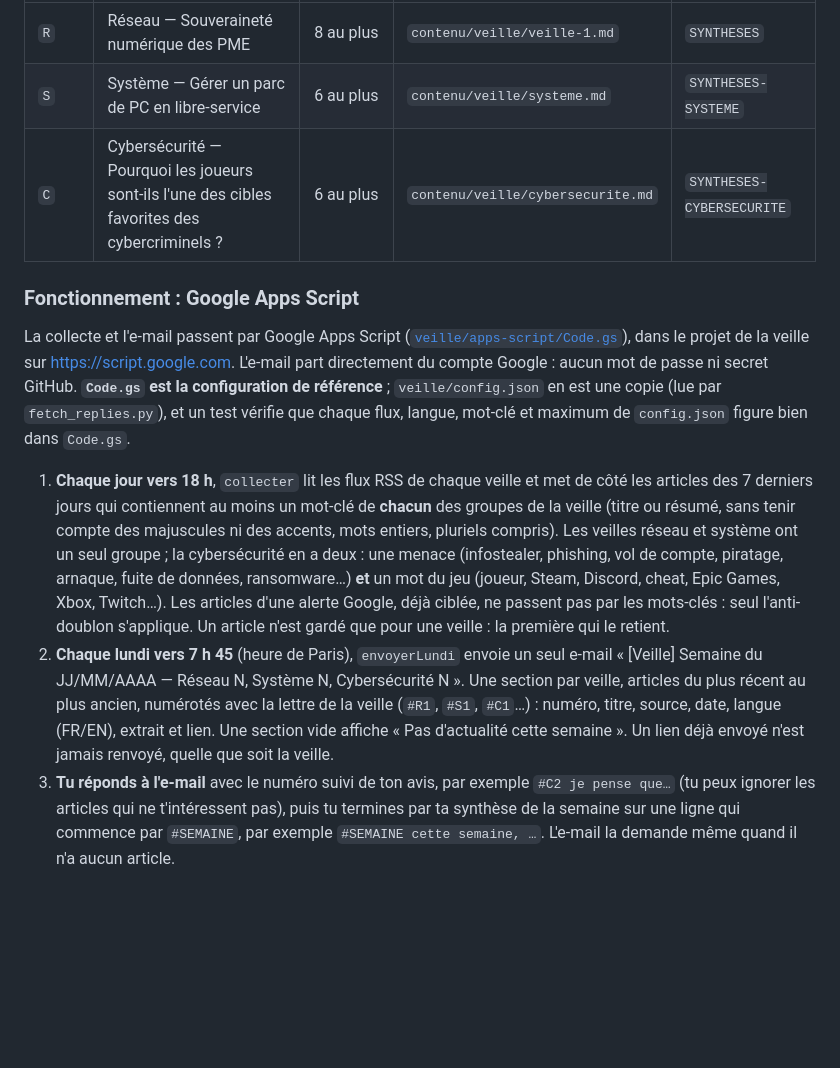
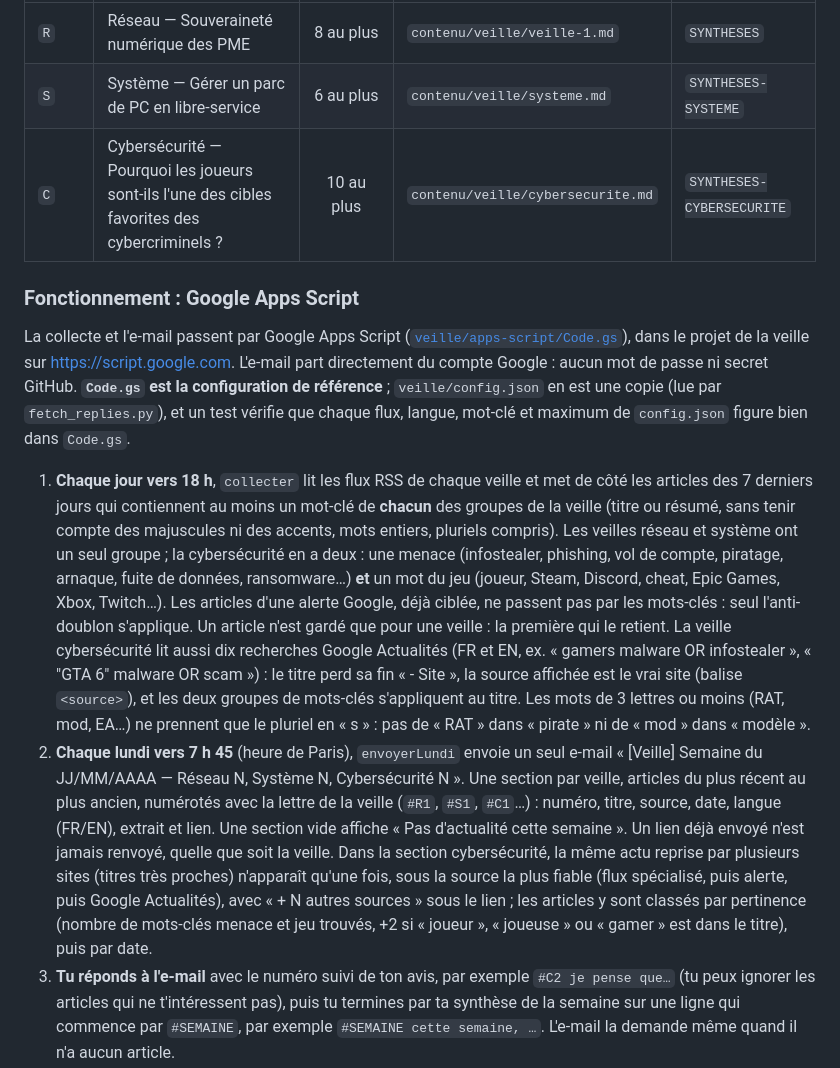
Before and after one commit to dylanjfd/dylanjfd.github.io, a Markdown page: README.md, the part around one of its changes. Rendered like a GitHub page; blank space fills up the shorter version.

```diff
--- a/README.md
+++ b/README.md
@@ -268,14 +268,14 @@ Mes trois veilles s'appuient sur une collecte automatique des actualités : un s
 |---|---|:-:|---|---|
 | `R` | Réseau — Souveraineté numérique des PME | 8 au plus | `contenu/veille/veille-1.md` | `SYNTHESES` |
 | `S` | Système — Gérer un parc de PC en libre-service | 6 au plus | `contenu/veille/systeme.md` | `SYNTHESES-SYSTEME` |
-| `C` | Cybersécurité — Pourquoi les joueurs sont-ils l'une des cibles favorites des cybercriminels ? | 6 au plus | `contenu/veille/cybersecurite.md` | `SYNTHESES-CYBERSECURITE` |
+| `C` | Cybersécurité — Pourquoi les joueurs sont-ils l'une des cibles favorites des cybercriminels ? | 10 au plus | `contenu/veille/cybersecurite.md` | `SYNTHESES-CYBERSECURITE` |
 
 ### Fonctionnement : Google Apps Script
 
 La collecte et l'e-mail passent par Google Apps Script ([`veille/apps-script/Code.gs`](veille/apps-script/Code.gs)), dans le projet de la veille sur <https://script.google.com>. L'e-mail part directement du compte Google : aucun mot de passe ni secret GitHub. **`Code.gs` est la configuration de référence** ; `veille/config.json` en est une copie (lue par `fetch_replies.py`), et un test vérifie que chaque flux, langue, mot-clé et maximum de `config.json` figure bien dans `Code.gs`.
 
-1. **Chaque jour vers 18 h**, `collecter` lit les flux RSS de chaque veille et met de côté les articles des 7 derniers jours qui contiennent au moins un mot-clé de **chacun** des groupes de la veille (titre ou résumé, sans tenir compte des majuscules ni des accents, mots entiers, pluriels compris). Les veilles réseau et système ont un seul groupe ; la cybersécurité en a deux : une menace (infostealer, phishing, vol de compte, piratage, arnaque, fuite de données, ransomware…) **et** un mot du jeu (joueur, Steam, Discord, cheat, Epic Games, Xbox, Twitch…). Les articles d'une alerte Google, déjà ciblée, ne passent pas par les mots-clés : seul l'anti-doublon s'applique. Un article n'est gardé que pour une veille : la première qui le retient.
-2. **Chaque lundi vers 7 h 45** (heure de Paris), `envoyerLundi` envoie un seul e-mail « [Veille] Semaine du JJ/MM/AAAA — Réseau N, Système N, Cybersécurité N ». Une section par veille, articles du plus récent au plus ancien, numérotés avec la lettre de la veille (`#R1`, `#S1`, `#C1`…) : numéro, titre, source, date, langue (FR/EN), extrait et lien. Une section vide affiche « Pas d'actualité cette semaine ». Un lien déjà envoyé n'est jamais renvoyé, quelle que soit la veille.
+1. **Chaque jour vers 18 h**, `collecter` lit les flux RSS de chaque veille et met de côté les articles des 7 derniers jours qui contiennent au moins un mot-clé de **chacun** des groupes de la veille (titre ou résumé, sans tenir compte des majuscules ni des accents, mots entiers, pluriels compris). Les veilles réseau et système ont un seul groupe ; la cybersécurité en a deux : une menace (infostealer, phishing, vol de compte, piratage, arnaque, fuite de données, ransomware…) **et** un mot du jeu (joueur, Steam, Discord, cheat, Epic Games, Xbox, Twitch…). Les articles d'une alerte Google, déjà ciblée, ne passent pas par les mots-clés : seul l'anti-doublon s'applique. Un article n'est gardé que pour une veille : la première qui le retient. La veille cybersécurité lit aussi dix recherches Google Actualités (FR et EN, ex. « gamers malware OR infostealer », « "GTA 6" malware OR scam ») : le titre perd sa fin « - Site », la source affichée est le vrai site (balise `<source>`), et les deux groupes de mots-clés s'appliquent au titre. Les mots de 3 lettres ou moins (RAT, mod, EA…) ne prennent que le pluriel en « s » : pas de « RAT » dans « pirate » ni de « mod » dans « modèle ».
+2. **Chaque lundi vers 7 h 45** (heure de Paris), `envoyerLundi` envoie un seul e-mail « [Veille] Semaine du JJ/MM/AAAA — Réseau N, Système N, Cybersécurité N ». Une section par veille, articles du plus récent au plus ancien, numérotés avec la lettre de la veille (`#R1`, `#S1`, `#C1`…) : numéro, titre, source, date, langue (FR/EN), extrait et lien. Une section vide affiche « Pas d'actualité cette semaine ». Un lien déjà envoyé n'est jamais renvoyé, quelle que soit la veille. Dans la section cybersécurité, la même actu reprise par plusieurs sites (titres très proches) n'apparaît qu'une fois, sous la source la plus fiable (flux spécialisé, puis alerte, puis Google Actualités), avec « + N autres sources » sous le lien ; les articles y sont classés par pertinence (nombre de mots-clés menace et jeu trouvés, +2 si « joueur », « joueuse » ou « gamer » est dans le titre), puis par date.
 3. **Tu réponds à l'e-mail** avec le numéro suivi de ton avis, par exemple `#C2 je pense que…` (tu peux ignorer les articles qui ne t'intéressent pas), puis tu termines par ta synthèse de la semaine sur une ligne qui commence par `#SEMAINE`, par exemple `#SEMAINE cette semaine, …`. L'e-mail la demande même quand il n'a aucun article.
 4. **Le premier lundi du mois**, l'e-mail rappelle les trois synthèses du mois précédent à demander. Dans Claude Code, tape `/veille` (ou, dans Claude in Chrome, demande « fais la synthèse de ma veille ») : pour chaque veille, tes synthèses de la semaine du mois sont regroupées et complétées par tes avis sur les articles, corrigées et reformulées sans changer ton opinion, puis montrées à côté de tes phrases d'origine. Une synthèse de la semaine compte pour le mois du lundi de l'e-mail auquel elle répond. Après ton « OK », chaque carte est ajoutée à la fiche de sa veille ; tu valides ensuite le diff avant le commit et le push.
 
```
Also changed, not shown: other parts of README.md (+4 -3 lines).
